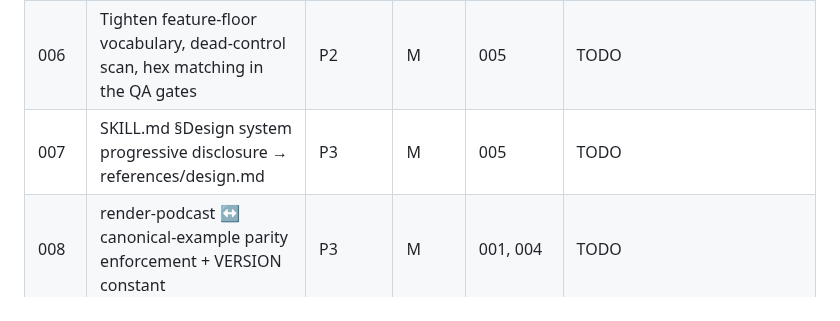
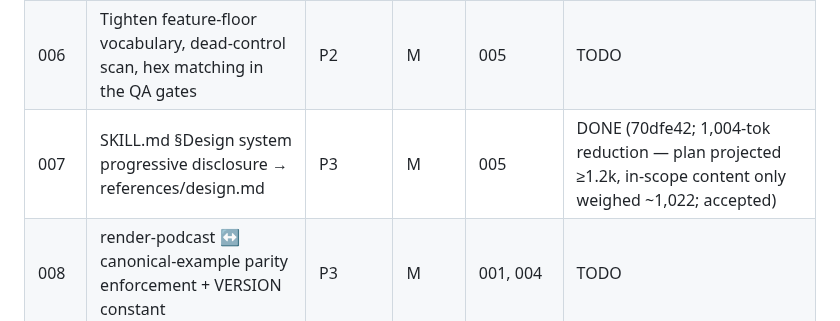
Before and after one commit to twidtwid/render-as-html, a Markdown page: plans/README.md, the part around the change. Rendered like a GitHub page.

Commit message:
plans/README: mark 007 DONE (70dfe42)
Co-Authored-By: Claude Fable 5 <noreply@anthropic.com>
Claude-Session: https://claude.ai/code/session_01RD3iYbi6DoKWGCr8yiLKjf

```diff
--- a/plans/README.md
+++ b/plans/README.md
@@ -14,7 +14,7 @@ All quality gates were green at planning time: `uv run --with pytest pytest test
 | 004 | render-podcast input hardening: clean error contract + href scheme allow-list + tests | P2 | S | — | DONE (e31a9ea) |
 | 005 | Perf harness honest metrics: references/ as the deferred load, slim committed baseline | P2 | S | — | DONE (382a6a9) |
 | 006 | Tighten feature-floor vocabulary, dead-control scan, hex matching in the QA gates | P2 | M | 005 | TODO |
-| 007 | SKILL.md §Design system progressive disclosure → references/design.md | P3 | M | 005 | TODO |
+| 007 | SKILL.md §Design system progressive disclosure → references/design.md | P3 | M | 005 | DONE (70dfe42; 1,004-tok reduction — plan projected ≥1.2k, in-scope content only weighed ~1,022; accepted) |
 | 008 | render-podcast ↔ canonical-example parity enforcement + VERSION constant | P3 | M | 001, 004 | TODO |
 | 009 | Single-source the HTML-check vocabulary (shared JS lib + JS/Python parity test) | P3 | M | 002, 006 | TODO |
 
```
